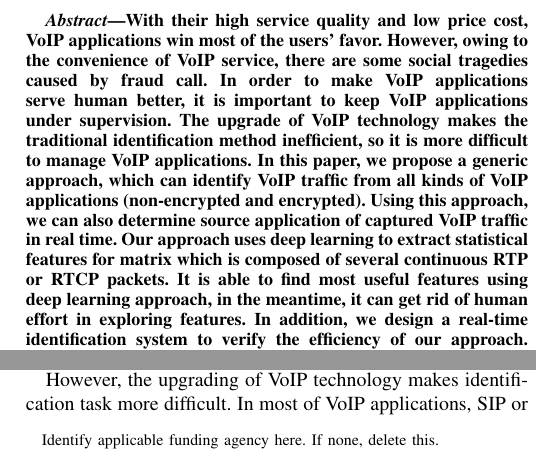
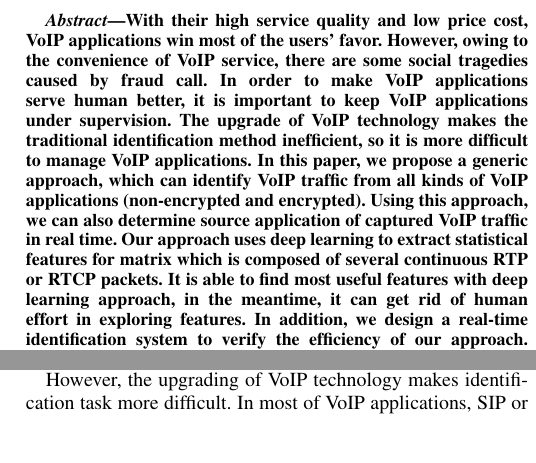
Before and after one commit to rongkangwang/hpcc, a LaTeX paper (conference_041818.tex): two parts of the columns of page 1 of 8, joined at a grey line, cut so that both start at the same text, the shorter picture padded with empty space. Compiled offline with pdfLaTeX; a missing font is replaced by an installed copy or a similar font; a LaTeX package or settings file that is missing is left out.

Commit message:
change syntax

```diff
--- a/conference_041818.tex
+++ b/conference_041818.tex
@@ -14,7 +14,7 @@
 \title{Based on deep-learning apporach to real-time identify traffic of VoIP applications\\
 {\footnotesize \textsuperscript{*}Note: Sub-titles are not captured in Xplore and
 should not be used}
-\thanks{Identify applicable funding agency here. If none, delete this.}
+%\thanks{Identify applicable funding agency here. If none, delete this.}
 }
 
 \author{\IEEEauthorblockN{1\textsuperscript{st} Given Name Surname}
@@ -57,7 +57,7 @@ email address}
 \maketitle
 
 \begin{abstract}
-  With their high service quality and low price cost, VoIP applications win most of the users' favor. However, owing to the convenience of VoIP service, there are some social tragedies caused by fraud call. In order to make VoIP applications serve human better, it is important to keep VoIP applications under supervision. The upgrade of VoIP technology makes the traditional identification method inefficient, so it is more difficult to manage VoIP applications. In this paper, we propose a generic approach, which can identify VoIP traffic from all kinds of VoIP applications (non-encrypted and encrypted). Using this approach, we can also determine source application of captured VoIP traffic in real time. Our approach uses deep learning to extract statistical features for matrix which is composed of several continuous RTP or RTCP packets. It is able to find most useful features using deep learning approach, in the meantime, it can get rid of human effort in exploring features. In addition, we design a real-time identification system to verify the efficiency of our approach. The evaluation results show that our approach can identify VoIP applications accurately.
+  With their high service quality and low price cost, VoIP applications win most of the users' favor. However, owing to the convenience of VoIP service, there are some social tragedies caused by fraud call. In order to make VoIP applications serve human better, it is important to keep VoIP applications under supervision. The upgrade of VoIP technology makes the traditional identification method inefficient, so it is more difficult to manage VoIP applications. In this paper, we propose a generic approach, which can identify VoIP traffic from all kinds of VoIP applications (non-encrypted and encrypted). Using this approach, we can also determine source application of captured VoIP traffic in real time. Our approach uses deep learning to extract statistical features for matrix which is composed of several continuous RTP or RTCP packets. It is able to find most useful features with deep learning approach, in the meantime, it can get rid of human effort in exploring features. In addition, we design a real-time identification system to verify the efficiency of our approach. The evaluation results show that our approach can identify VoIP applications accurately.
 \end{abstract}
 
 \begin{IEEEkeywords}
```
Also changed, not shown: conference_041818.pdf, conference_041818.tex (2 more changed lines), 2 other files.
